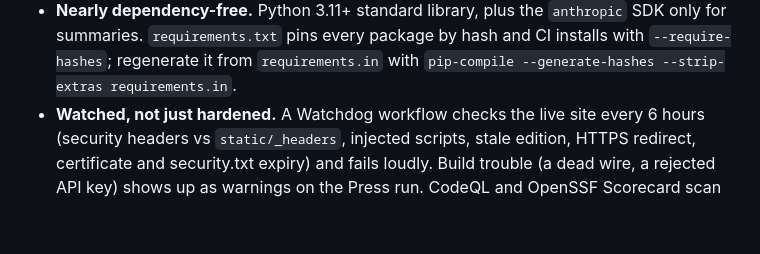
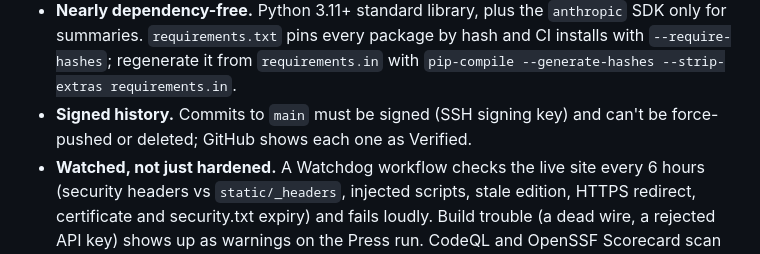
Before and after one commit to rk-secops/zero-day-ledger, a Markdown page: README.md, the part around the change. Drawn GitHub-style; blank space fills up the shorter version.

Commit message:
README: note signed-commit requirement on main
Co-Authored-By: Claude Opus 5.5 <noreply@anthropic.com>

```diff
--- a/README.md
+++ b/README.md
@@ -47,6 +47,8 @@ wrangler.jsonc         Cloudflare config: serve dist/ as static assets
   `anthropic` SDK only for summaries. `requirements.txt` pins every package
   by hash and CI installs with `--require-hashes`; regenerate it from
   `requirements.in` with `pip-compile --generate-hashes --strip-extras requirements.in`.
+- **Signed history.** Commits to `main` must be signed (SSH signing key) and
+  can't be force-pushed or deleted; GitHub shows each one as Verified.
 - **Watched, not just hardened.** A Watchdog workflow checks the live site
   every 6 hours (security headers vs `static/_headers`, injected scripts,
   stale edition, HTTPS redirect, certificate and security.txt expiry) and
```
